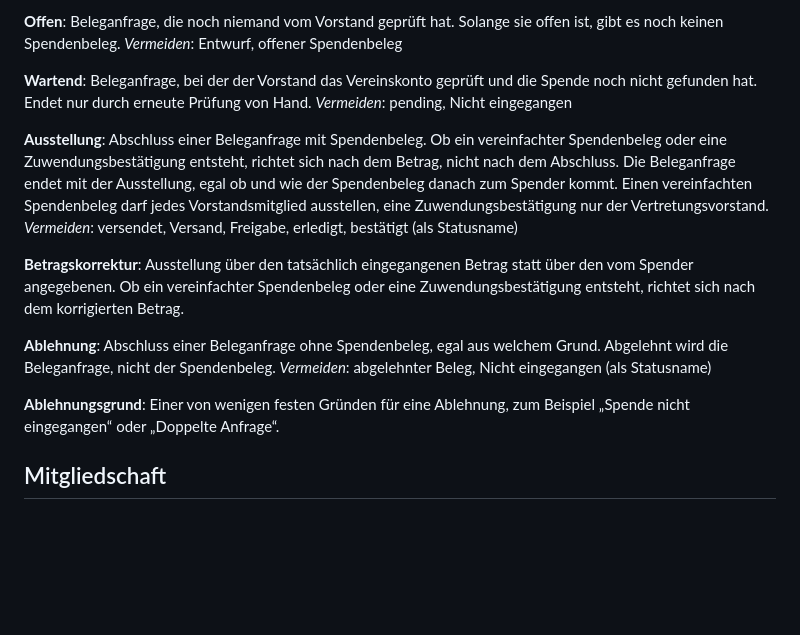
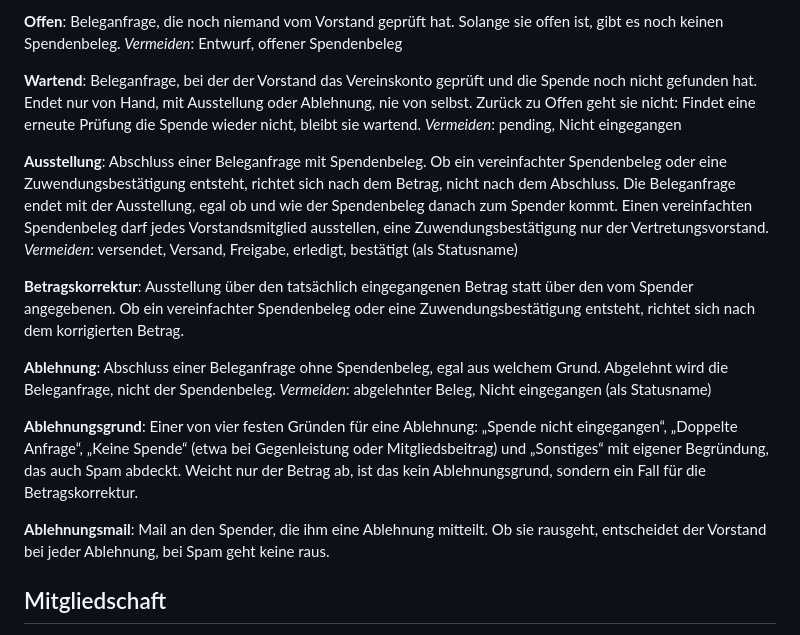
Before and after one commit to theaussie86/foerderverein-sv-amendingen, a Markdown page: GLOSSARY.md, the part around the change. GitHub-like rendering; blank space fills up the shorter version.

Commit message:
Glossar: Wartend, Ablehnungsgrund und Ablehnungsmail schärfen
Ergebnis des Grillings zu #22.

Claude-Session: https://claude.ai/code/session_01GhFq7axeKBkh81eZ4F1Rdi

```diff
--- a/GLOSSARY.md
+++ b/GLOSSARY.md
@@ -109,7 +109,7 @@ Beleganfrage, die noch niemand vom Vorstand geprüft hat. Solange sie offen ist,
 _Vermeiden_: Entwurf, offener Spendenbeleg
 
 **Wartend**:
-Beleganfrage, bei der der Vorstand das Vereinskonto geprüft und die Spende noch nicht gefunden hat. Endet nur durch erneute Prüfung von Hand.
+Beleganfrage, bei der der Vorstand das Vereinskonto geprüft und die Spende noch nicht gefunden hat. Endet nur von Hand, mit Ausstellung oder Ablehnung, nie von selbst. Zurück zu Offen geht sie nicht: Findet eine erneute Prüfung die Spende wieder nicht, bleibt sie wartend.
 _Vermeiden_: pending, Nicht eingegangen
 
 **Ausstellung**:
@@ -124,7 +124,10 @@ Abschluss einer Beleganfrage ohne Spendenbeleg, egal aus welchem Grund. Abgelehn
 _Vermeiden_: abgelehnter Beleg, Nicht eingegangen (als Statusname)
 
 **Ablehnungsgrund**:
-Einer von wenigen festen Gründen für eine Ablehnung, zum Beispiel „Spende nicht eingegangen“ oder „Doppelte Anfrage“.
+Einer von vier festen Gründen für eine Ablehnung: „Spende nicht eingegangen“, „Doppelte Anfrage“, „Keine Spende“ (etwa bei Gegenleistung oder Mitgliedsbeitrag) und „Sonstiges“ mit eigener Begründung, das auch Spam abdeckt. Weicht nur der Betrag ab, ist das kein Ablehnungsgrund, sondern ein Fall für die Betragskorrektur.
+
+**Ablehnungsmail**:
+Mail an den Spender, die ihm eine Ablehnung mitteilt. Ob sie rausgeht, entscheidet der Vorstand bei jeder Ablehnung, bei Spam geht keine raus.
 
 ## Mitgliedschaft
 
```
